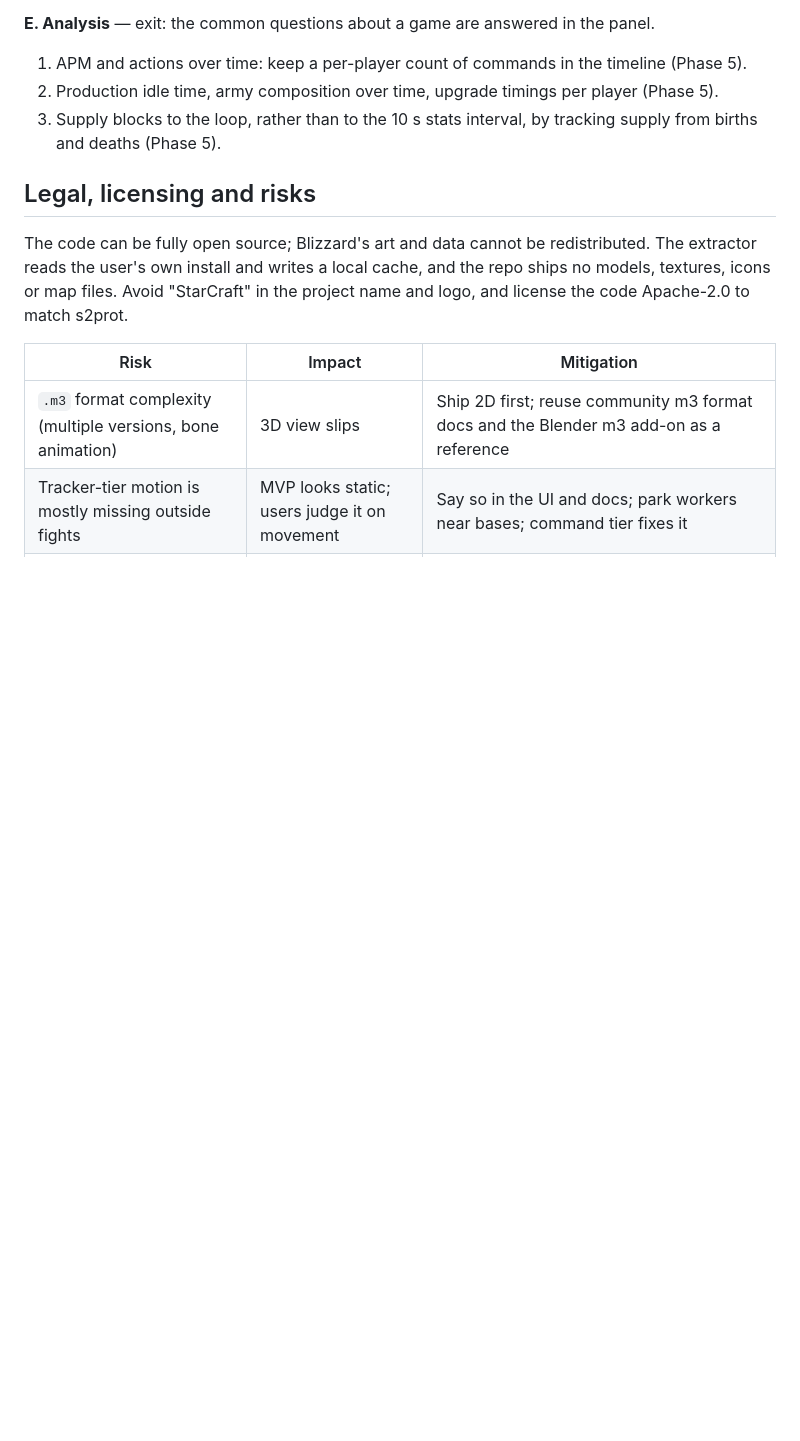
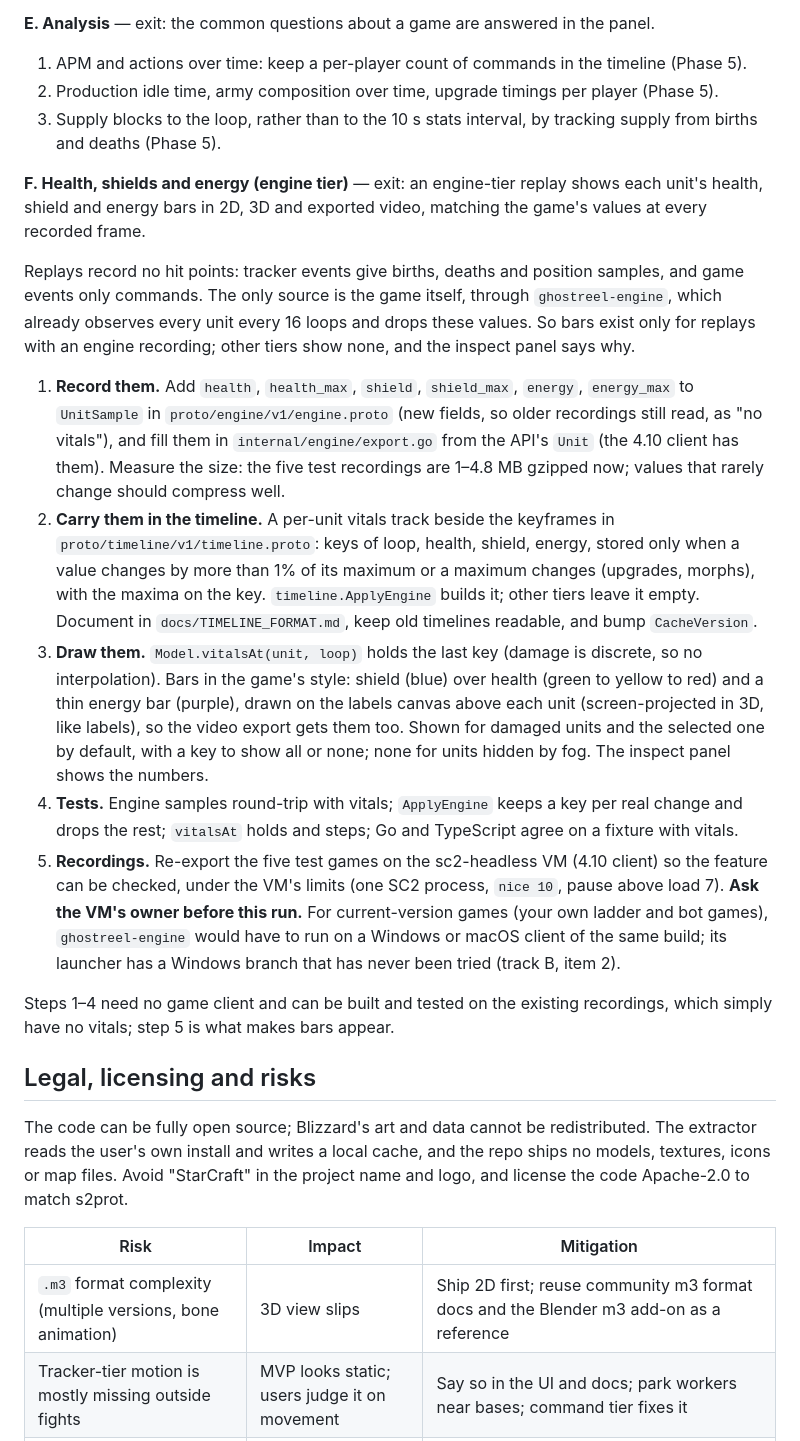
Before and after one commit to dmang-dev/ghostreel, a Markdown page: PLAN.md, the part around the change. Rendered like a GitHub page; blank space fills up the shorter version.

Commit message:
Plan health, shield and energy bars for engine-tier replays
Co-Authored-By: Claude Opus 5.5 <noreply@anthropic.com>

```diff
--- a/PLAN.md
+++ b/PLAN.md
@@ -196,6 +196,18 @@ Each item names the phase that left it open (details in [docs/DECISIONS.md](docs
 2. Production idle time, army composition over time, upgrade timings per player (Phase 5).
 3. Supply blocks to the loop, rather than to the 10 s stats interval, by tracking supply from births and deaths (Phase 5).
 
+**F. Health, shields and energy (engine tier)** — exit: an engine-tier replay shows each unit's health, shield and energy bars in 2D, 3D and exported video, matching the game's values at every recorded frame.
+
+Replays record no hit points: tracker events give births, deaths and position samples, and game events only commands. The only source is the game itself, through `ghostreel-engine`, which already observes every unit every 16 loops and drops these values. So bars exist only for replays with an engine recording; other tiers show none, and the inspect panel says why.
+
+1. **Record them.** Add `health`, `health_max`, `shield`, `shield_max`, `energy`, `energy_max` to `UnitSample` in `proto/engine/v1/engine.proto` (new fields, so older recordings still read, as "no vitals"), and fill them in `internal/engine/export.go` from the API's `Unit` (the 4.10 client has them). Measure the size: the five test recordings are 1–4.8 MB gzipped now; values that rarely change should compress well.
+2. **Carry them in the timeline.** A per-unit vitals track beside the keyframes in `proto/timeline/v1/timeline.proto`: keys of loop, health, shield, energy, stored only when a value changes by more than 1% of its maximum or a maximum changes (upgrades, morphs), with the maxima on the key. `timeline.ApplyEngine` builds it; other tiers leave it empty. Document in `docs/TIMELINE_FORMAT.md`, keep old timelines readable, and bump `CacheVersion`.
+3. **Draw them.** `Model.vitalsAt(unit, loop)` holds the last key (damage is discrete, so no interpolation). Bars in the game's style: shield (blue) over health (green to yellow to red) and a thin energy bar (purple), drawn on the labels canvas above each unit (screen-projected in 3D, like labels), so the video export gets them too. Shown for damaged units and the selected one by default, with a key to show all or none; none for units hidden by fog. The inspect panel shows the numbers.
+4. **Tests.** Engine samples round-trip with vitals; `ApplyEngine` keeps a key per real change and drops the rest; `vitalsAt` holds and steps; Go and TypeScript agree on a fixture with vitals.
+5. **Recordings.** Re-export the five test games on the sc2-headless VM (4.10 client) so the feature can be checked, under the VM's limits (one SC2 process, `nice 10`, pause above load 7). **Ask the VM's owner before this run.** For current-version games (your own ladder and bot games), `ghostreel-engine` would have to run on a Windows or macOS client of the same build; its launcher has a Windows branch that has never been tried (track B, item 2).
+
+Steps 1–4 need no game client and can be built and tested on the existing recordings, which simply have no vitals; step 5 is what makes bars appear.
+
 ## Legal, licensing and risks
 
 The code can be fully open source; Blizzard's art and data cannot be redistributed. The extractor reads the user's own install and writes a local cache, and the repo ships no models, textures, icons or map files. Avoid "StarCraft" in the project name and logo, and license the code Apache-2.0 to match s2prot.
```
